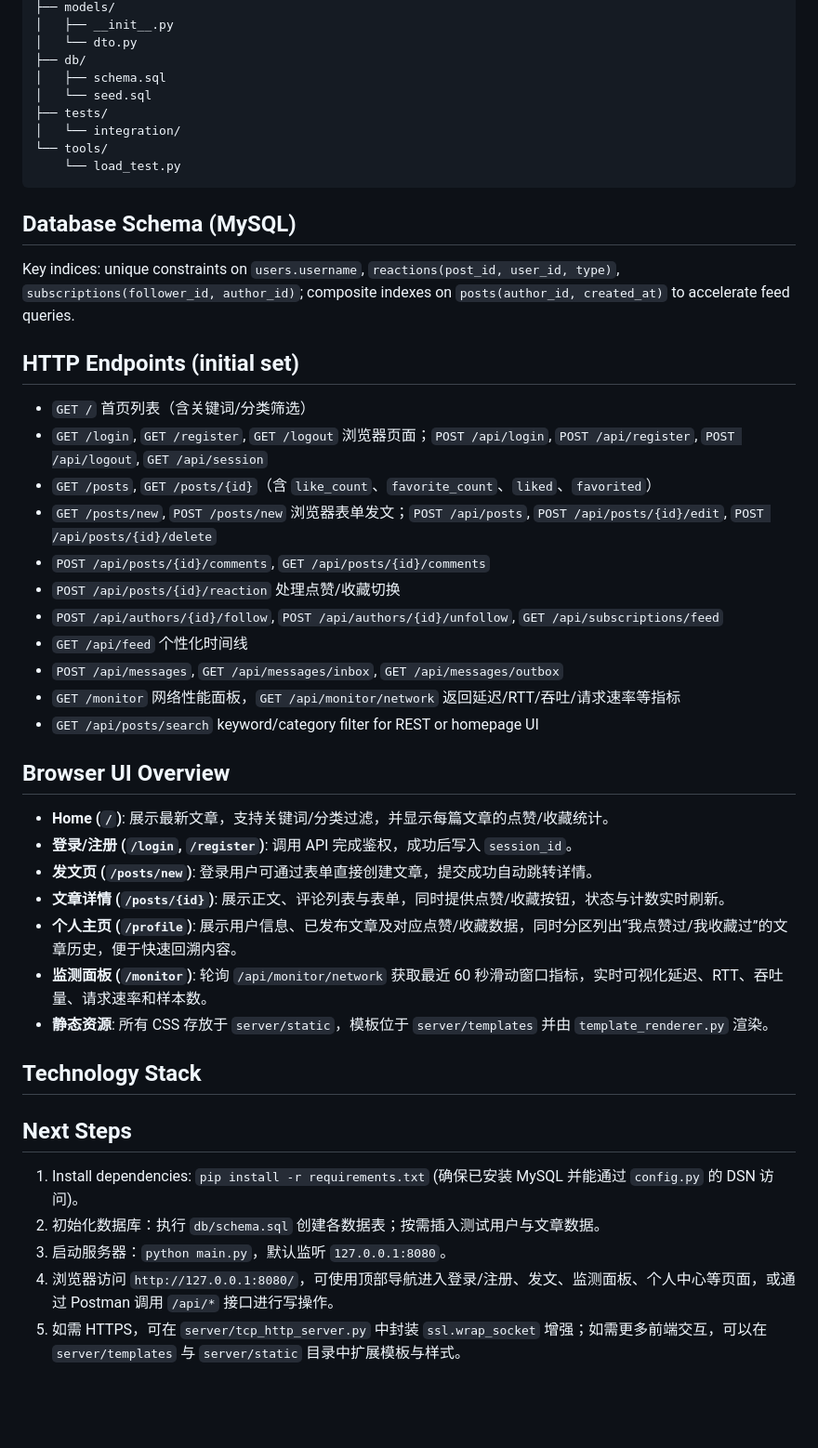
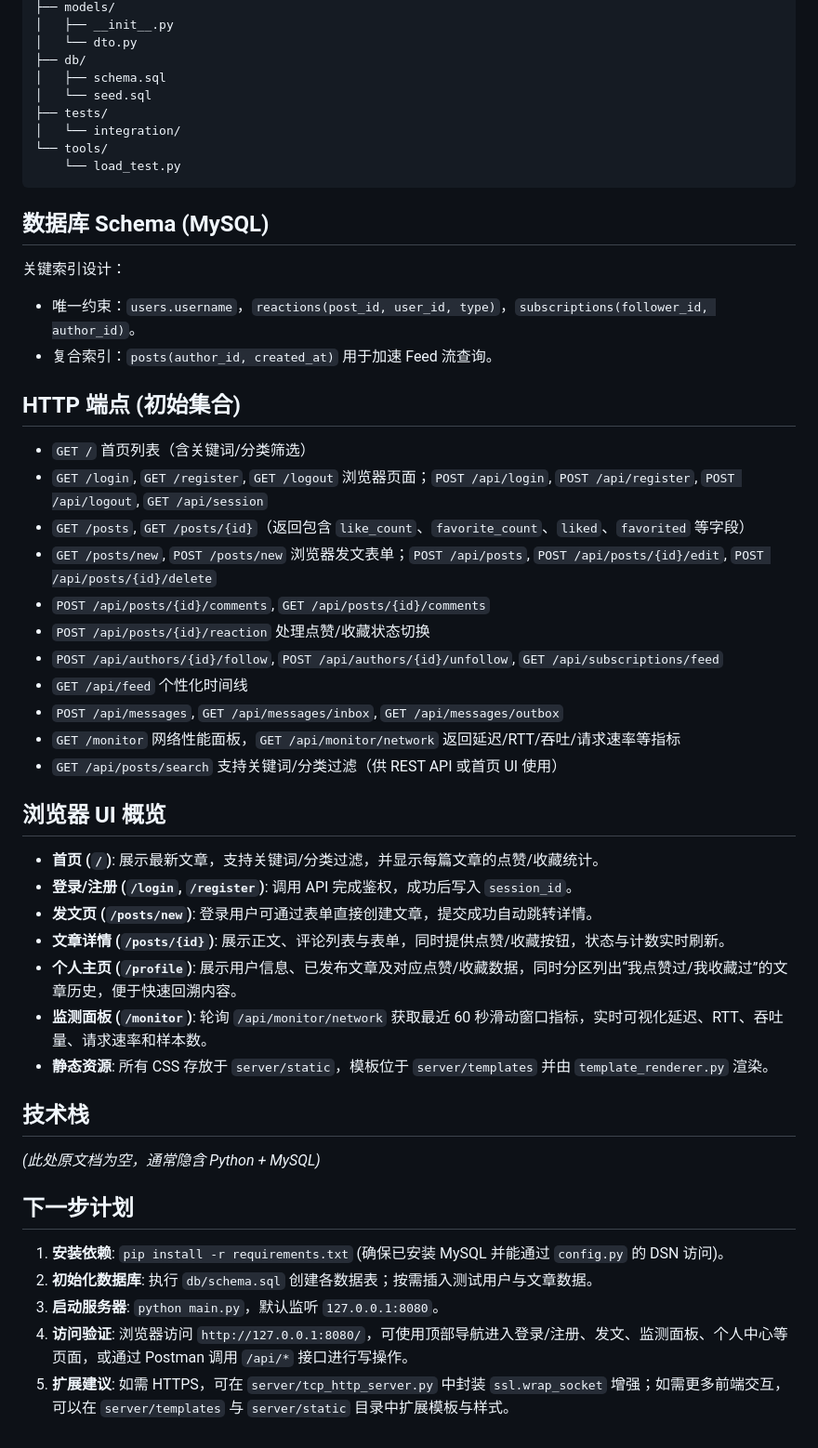
Before and after one commit to Ansel-chen/net, a Markdown page: README.md, the part around the change printed below. Shown: that part at 93% size. Rendered like a GitHub page; blank space fills up the shorter version.

Commit message:
Translate README.md to Chinese
Translated project documentation from English to Chinese, updating sections on project goals, functional scope, architecture, and next steps.

````diff
--- a/README.md
+++ b/README.md
@@ -75,49 +75,54 @@ project_root/
 ├── models/
-│   ├── __init__.py
-│   └── dto.py
+│   ├── __init__.py
+│   └── dto.py
 ├── db/
-│   ├── schema.sql
-│   └── seed.sql
+│   ├── schema.sql
+│   └── seed.sql
 ├── tests/
-│   └── integration/
+│   └── integration/
 └── tools/
-    └── load_test.py
+    └── load_test.py
 ```
 
-## Database Schema (MySQL)
+## 数据库 Schema (MySQL)
 
-Key indices: unique constraints on `users.username`, `reactions(post_id, user_id, type)`, `subscriptions(follower_id, author_id)`; composite indexes on `posts(author_id, created_at)` to accelerate feed queries.
+关键索引设计：
 
-## HTTP Endpoints (initial set)
+  - 唯一约束：`users.username`，`reactions(post_id, user_id, type)`，`subscriptions(follower_id, author_id)`。
+  - 复合索引：`posts(author_id, created_at)` 用于加速 Feed 流查询。
 
-- `GET /` 首页列表（含关键词/分类筛选）
-- `GET /login`, `GET /register`, `GET /logout` 浏览器页面；`POST /api/login`, `POST /api/register`, `POST /api/logout`, `GET /api/session`
-- `GET /posts`, `GET /posts/{id}`（含 `like_count`、`favorite_count`、`liked`、`favorited`）
-- `GET /posts/new`, `POST /posts/new` 浏览器表单发文；`POST /api/posts`, `POST /api/posts/{id}/edit`, `POST /api/posts/{id}/delete`
-- `POST /api/posts/{id}/comments`, `GET /api/posts/{id}/comments`
-- `POST /api/posts/{id}/reaction` 处理点赞/收藏切换
-- `POST /api/authors/{id}/follow`, `POST /api/authors/{id}/unfollow`, `GET /api/subscriptions/feed`
-- `GET /api/feed` 个性化时间线
-- `POST /api/messages`, `GET /api/messages/inbox`, `GET /api/messages/outbox`
-- `GET /monitor` 网络性能面板，`GET /api/monitor/network` 返回延迟/RTT/吞吐/请求速率等指标
-- `GET /api/posts/search` keyword/category filter for REST or homepage UI
+## HTTP 端点 (初始集合)
 
-## Browser UI Overview
+  - `GET /` 首页列表（含关键词/分类筛选）
+  - `GET /login`, `GET /register`, `GET /logout` 浏览器页面；`POST /api/login`, `POST /api/register`, `POST /api/logout`, `GET /api/session`
+  - `GET /posts`, `GET /posts/{id}`（返回包含 `like_count`、`favorite_count`、`liked`、`favorited` 等字段）
+  - `GET /posts/new`, `POST /posts/new` 浏览器发文表单；`POST /api/posts`, `POST /api/posts/{id}/edit`, `POST /api/posts/{id}/delete`
+  - `POST /api/posts/{id}/comments`, `GET /api/posts/{id}/comments`
+  - `POST /api/posts/{id}/reaction` 处理点赞/收藏状态切换
+  - `POST /api/authors/{id}/follow`, `POST /api/authors/{id}/unfollow`, `GET /api/subscriptions/feed`
+  - `GET /api/feed` 个性化时间线
+  - `POST /api/messages`, `GET /api/messages/inbox`, `GET /api/messages/outbox`
+  - `GET /monitor` 网络性能面板，`GET /api/monitor/network` 返回延迟/RTT/吞吐/请求速率等指标
+  - `GET /api/posts/search` 支持关键词/分类过滤（供 REST API 或首页 UI 使用）
 
-- **Home (`/`)**: 展示最新文章，支持关键词/分类过滤，并显示每篇文章的点赞/收藏统计。
-- **登录/注册 (`/login`, `/register`)**: 调用 API 完成鉴权，成功后写入 `session_id`。
-- **发文页 (`/posts/new`)**: 登录用户可通过表单直接创建文章，提交成功自动跳转详情。
-- **文章详情 (`/posts/{id}`)**: 展示正文、评论列表与表单，同时提供点赞/收藏按钮，状态与计数实时刷新。
-- **个人主页 (`/profile`)**: 展示用户信息、已发布文章及对应点赞/收藏数据，同时分区列出“我点赞过/我收藏过”的文章历史，便于快速回溯内容。
-- **监测面板 (`/monitor`)**: 轮询 `/api/monitor/network` 获取最近 60 秒滑动窗口指标，实时可视化延迟、RTT、吞吐量、请求速率和样本数。
-- **静态资源**: 所有 CSS 存放于 `server/static`，模板位于 `server/templates` 并由 `template_renderer.py` 渲染。
+## 浏览器 UI 概览
 
-## Technology Stack
+  - **首页 (`/`)**: 展示最新文章，支持关键词/分类过滤，并显示每篇文章的点赞/收藏统计。
+  - **登录/注册 (`/login`, `/register`)**: 调用 API 完成鉴权，成功后写入 `session_id`。
+  - **发文页 (`/posts/new`)**: 登录用户可通过表单直接创建文章，提交成功自动跳转详情。
+  - **文章详情 (`/posts/{id}`)**: 展示正文、评论列表与表单，同时提供点赞/收藏按钮，状态与计数实时刷新。
+  - **个人主页 (`/profile`)**: 展示用户信息、已发布文章及对应点赞/收藏数据，同时分区列出“我点赞过/我收藏过”的文章历史，便于快速回溯内容。
+  - **监测面板 (`/monitor`)**: 轮询 `/api/monitor/network` 获取最近 60 秒滑动窗口指标，实时可视化延迟、RTT、吞吐量、请求速率和样本数。
+  - **静态资源**: 所有 CSS 存放于 `server/static`，模板位于 `server/templates` 并由 `template_renderer.py` 渲染。
 
-## Next Steps
+## 技术栈
 
-1. Install dependencies: `pip install -r requirements.txt` (确保已安装 MySQL 并能通过 `config.py` 的 DSN 访问)。
-2. 初始化数据库：执行 `db/schema.sql` 创建各数据表；按需插入测试用户与文章数据。
-3. 启动服务器：`python main.py`，默认监听 `127.0.0.1:8080`。
-4. 浏览器访问 `http://127.0.0.1:8080/`，可使用顶部导航进入登录/注册、发文、监测面板、个人中心等页面，或通过 Postman 调用 `/api/*` 接口进行写操作。
-5. 如需 HTTPS，可在 `server/tcp_http_server.py` 中封装 `ssl.wrap_socket` 增强；如需更多前端交互，可以在 `server/templates` 与 `server/static` 目录中扩展模板与样式。
+*(此处原文档为空，通常隐含 Python + MySQL)*
+
+## 下一步计划
+
+1.  **安装依赖**: `pip install -r requirements.txt` (确保已安装 MySQL 并能通过 `config.py` 的 DSN 访问)。
+2.  **初始化数据库**: 执行 `db/schema.sql` 创建各数据表；按需插入测试用户与文章数据。
+3.  **启动服务器**: `python main.py`，默认监听 `127.0.0.1:8080`。
+4.  **访问验证**: 浏览器访问 `http://127.0.0.1:8080/`，可使用顶部导航进入登录/注册、发文、监测面板、个人中心等页面，或通过 Postman 调用 `/api/*` 接口进行写操作。
+5.  **扩展建议**: 如需 HTTPS，可在 `server/tcp_http_server.py` 中封装 `ssl.wrap_socket` 增强；如需更多前端交互，可以在 `server/templates` 与 `server/static` 目录中扩展模板与样式。
````
Also changed, not shown: other parts of README.md (+53 -53 lines).
